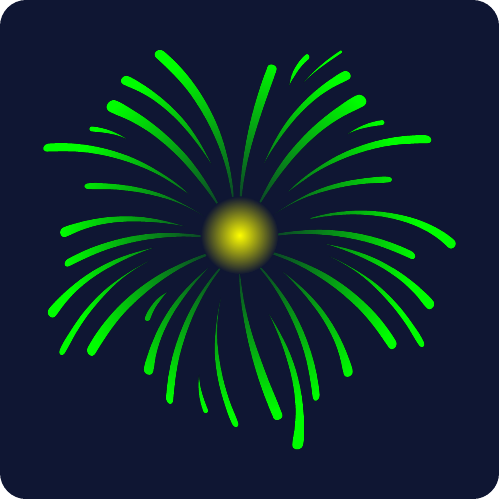
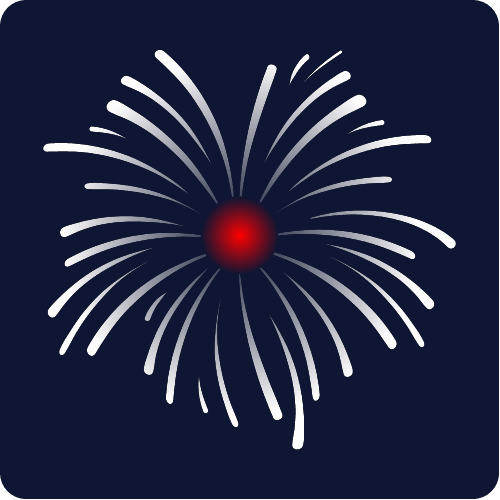
Before and after one commit to michaelpatrickpurcell/pyrotechnics, a LaTeX figure (skyfire_display_card.tex): the whole page. Compiled offline with XeLaTeX.

Commit message:
Added images for sell sheet

```diff
--- a/skyfire_display_card.tex
+++ b/skyfire_display_card.tex
@@ -13,7 +13,7 @@
 	      cycle;
 
 
-\pic at (0,0) {cardfrontprintable2={yellow}{green}};
+\pic at (0,0) {cardfrontprintable2={red}{white}};
 \end{scope}
 \draw[line width=0.75mm, BlueSky, rounded corners=3mm] (-\cardwidth/2 - \bleed, 0in) --%
 	      (-\cardwidth/2 - \bleed, \cardheight/2 + \bleed) --%
```
Also changed, not shown: Images/fireworks_card_front_display3.png (added), Images/fireworks_card_front_display4.png (added), Images/fireworks_card_front_display5.png (added), Images/fireworks_card_front_display6.png (added).
